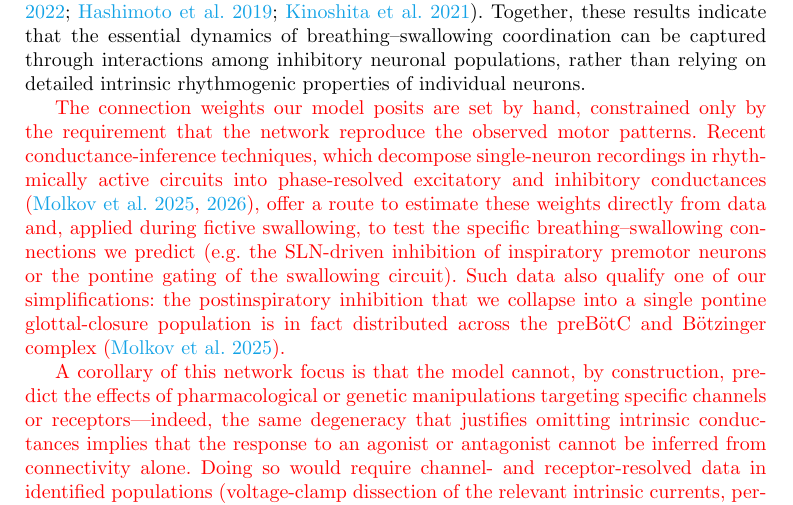
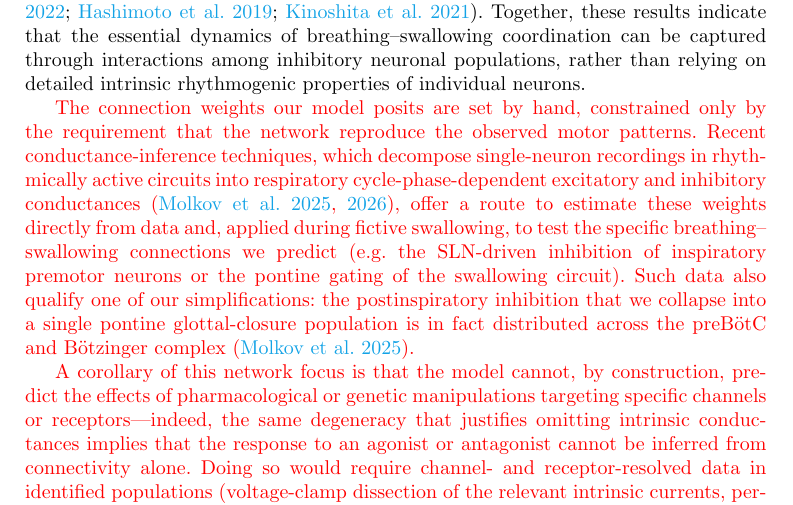
Before and after one commit to ptolmachev/SimplifiedModel_rCPG_swCPG_interaction, a LaTeX paper (paper/main.tex): part of page 14 of 37, cut so that both start at the same text. Compiled offline with pdfLaTeX.

Commit message:
Replace 'phase-resolved' with 'respiratory cycle-phase-dependent'
Co-Authored-By: Claude Opus 4.8 (1M context) <noreply@anthropic.com>

```diff
--- a/paper/main.tex
+++ b/paper/main.tex
@@ -252,7 +252,7 @@ Although Hodgkin–Huxley–based models incorporating ionic currents are biophy
 This conceptual shift motivates our decision to prioritize synaptic architecture over detailed intrinsic conductances in the present model. Rather than adopting conductance-based formulations, our approach describes neural populations using simplified equations that capture essential dynamical features, thereby enabling a focused analysis of interactions within the respiratory motor circuit that generate the three-phase eupneic respiratory motor pattern \citep{molkov2017computational, tolmachev2018modeling}. In accordance with these studies, we omitted intrinsic bursting properties of PreBötC neurons in the R-CPG model. Similarly, we did not include specific biophysical properties in the SW-CPG due to the absence of detailed experimental data. Instead, we modeled the SW-CPG using a half-center oscillator motif with firing rate adaptation. These assumptions are supported by experimental findings showing that local $\text{GABA}_{\text{A}}$ receptor blockade and consequent disruption of synaptic inhibition in the dorsal swallowing group abolish sequential swallow burst generation \citep{bautista2014ponto}. The biological validity of the model is further supported by its ability to reproduce a decrementing swallow motor burst frequency during a 10~s SLN stimulation, consistent with experimental observations \citep{fuse2019effects, fuse2025spatio, takemura2022effect, hashimoto2019activity, kinoshita2021influences}.
 Together, these results indicate that the essential dynamics of breathing–swallowing coordination can be captured through interactions among inhibitory neuronal populations, rather than relying on detailed intrinsic rhythmogenic properties of individual neurons.
 
-\textcolor{red}{The connection weights our model posits are set by hand, constrained only by the requirement that the network reproduce the observed motor patterns. Recent conductance-inference techniques, which decompose single-neuron recordings in rhythmically active circuits into phase-resolved excitatory and inhibitory conductances \citep{molkov2025inference, molkov2026functional}, offer a route to estimate these weights directly from data and, applied during fictive swallowing, to test the specific breathing--swallowing connections we predict (e.g.\ the SLN-driven inhibition of inspiratory premotor neurons or the pontine gating of the swallowing circuit). Such data also qualify one of our simplifications: the postinspiratory inhibition that we collapse into a single pontine glottal-closure population is in fact distributed across the preBötC and Bötzinger complex \citep{molkov2025inference}.}
+\textcolor{red}{The connection weights our model posits are set by hand, constrained only by the requirement that the network reproduce the observed motor patterns. Recent conductance-inference techniques, which decompose single-neuron recordings in rhythmically active circuits into respiratory cycle-phase-dependent excitatory and inhibitory conductances \citep{molkov2025inference, molkov2026functional}, offer a route to estimate these weights directly from data and, applied during fictive swallowing, to test the specific breathing--swallowing connections we predict (e.g.\ the SLN-driven inhibition of inspiratory premotor neurons or the pontine gating of the swallowing circuit). Such data also qualify one of our simplifications: the postinspiratory inhibition that we collapse into a single pontine glottal-closure population is in fact distributed across the preBötC and Bötzinger complex \citep{molkov2025inference}.}
 
 \textcolor{red}{A corollary of this network focus is that the model cannot, by construction, predict the effects of pharmacological or genetic manipulations targeting specific channels or receptors---indeed, the same degeneracy that justifies omitting intrinsic conductances implies that the response to an agonist or antagonist cannot be inferred from connectivity alone. Doing so would require channel- and receptor-resolved data in identified populations (voltage-clamp dissection of the relevant intrinsic currents, per-population conductance profiling, and dynamic-clamp validation), which would let detailed models predict how targeting specific receptors in specific populations alters the integrated behavior and thereby guide interventions for breathing--swallowing disorders. The network-level model presented here is a deliberately modest but necessary first step toward that goal.}
 
```
